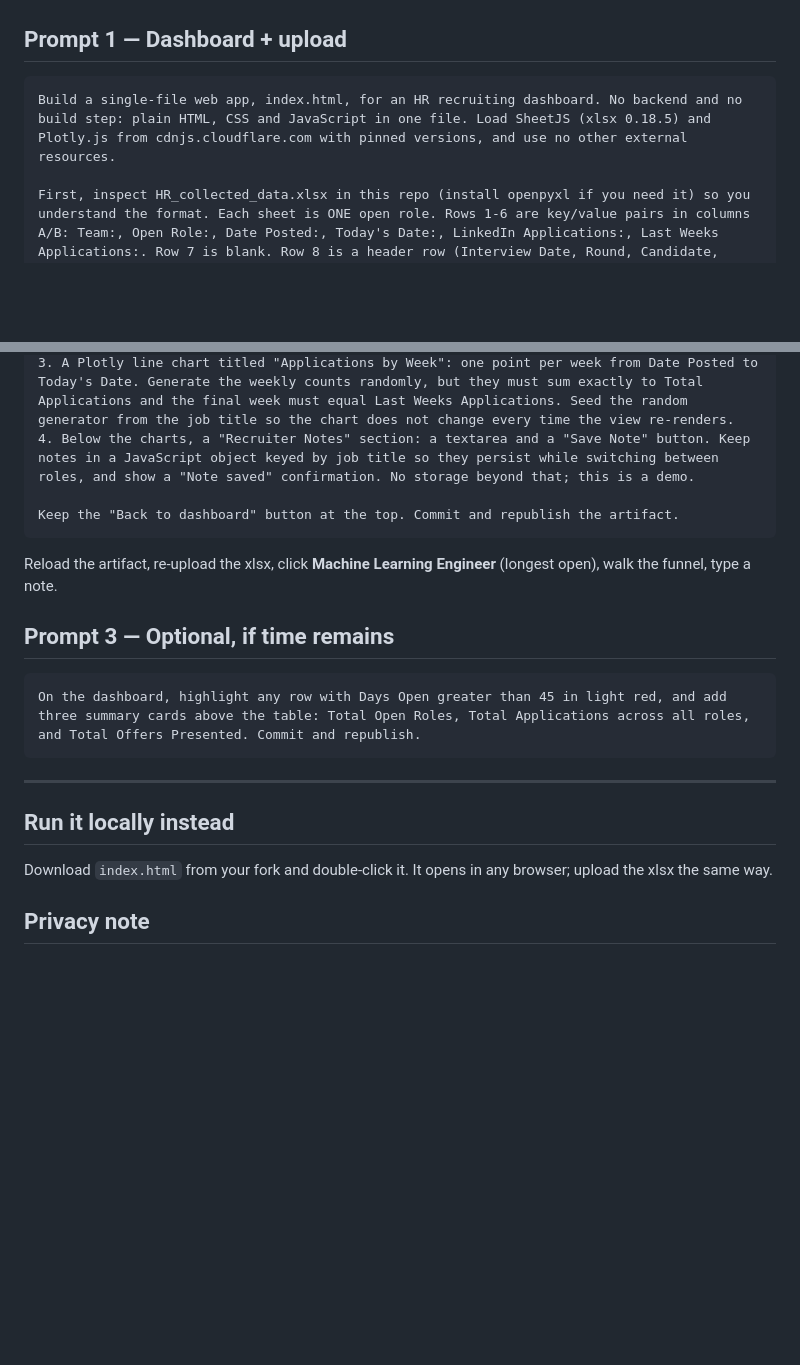
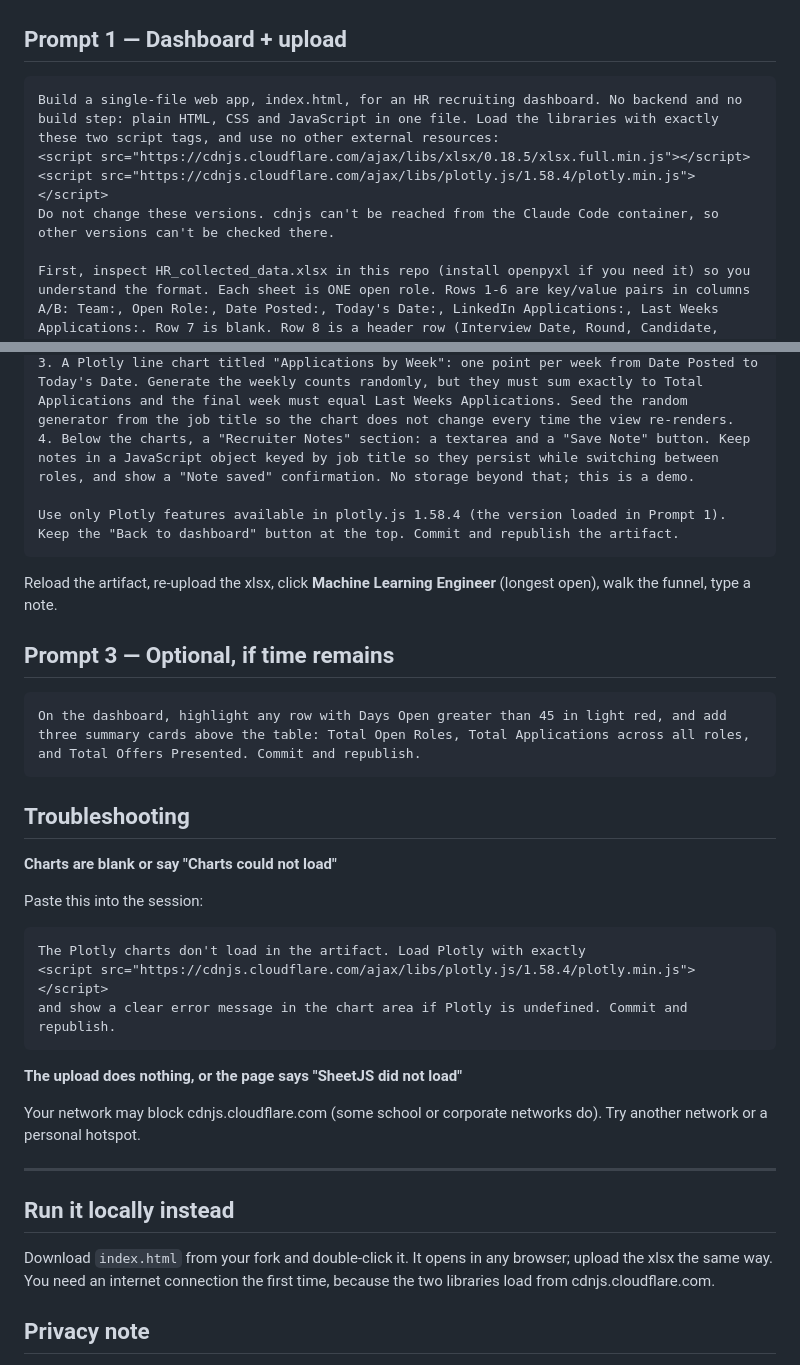
Before and after one commit to odonnell31/hr-dashboard-demo, a Markdown page: README.md, 2 parts joined by grey strips. Rendered like a GitHub page; blank space fills up the shorter version.

Commit message:
Update README.md v3

````diff
--- a/README.md
+++ b/README.md
@@ -20,7 +20,10 @@ Build a recruiting dashboard from `HR_collected_data.xlsx` using Claude Code in
 ## Prompt 1 — Dashboard + upload
 
 ```
-Build a single-file web app, index.html, for an HR recruiting dashboard. No backend and no build step: plain HTML, CSS and JavaScript in one file. Load SheetJS (xlsx 0.18.5) and Plotly.js from cdnjs.cloudflare.com with pinned versions, and use no other external resources.
+Build a single-file web app, index.html, for an HR recruiting dashboard. No backend and no build step: plain HTML, CSS and JavaScript in one file. Load the libraries with exactly these two script tags, and use no other external resources:
+<script src="https://cdnjs.cloudflare.com/ajax/libs/xlsx/0.18.5/xlsx.full.min.js"></script>
+<script src="https://cdnjs.cloudflare.com/ajax/libs/plotly.js/1.58.4/plotly.min.js"></script>
+Do not change these versions. cdnjs can't be reached from the Claude Code container, so other versions can't be checked there.
 
 First, inspect HR_collected_data.xlsx in this repo (install openpyxl if you need it) so you understand the format. Each sheet is ONE open role. Rows 1-6 are key/value pairs in columns A/B: Team:, Open Role:, Date Posted:, Today's Date:, LinkedIn Applications:, Last Weeks Applications:. Row 7 is blank. Row 8 is a header row (Interview Date, Round, Candidate, Offer Presented, Offer Accepted) and the rows below it are the interview log. Round values are: phone screening, first round, second round, final round. Offer Presented is Yes, No, or blank.
 
@@ -47,7 +50,7 @@ Now build out the detail view in index.html for the selected role:
 3. A Plotly line chart titled "Applications by Week": one point per week from Date Posted to Today's Date. Generate the weekly counts randomly, but they must sum exactly to Total Applications and the final week must equal Last Weeks Applications. Seed the random generator from the job title so the chart does not change every time the view re-renders.
 4. Below the charts, a "Recruiter Notes" section: a textarea and a "Save Note" button. Keep notes in a JavaScript object keyed by job title so they persist while switching between roles, and show a "Note saved" confirmation. No storage beyond that; this is a demo.
 
-Keep the "Back to dashboard" button at the top. Commit and republish the artifact.
+Use only Plotly features available in plotly.js 1.58.4 (the version loaded in Prompt 1). Keep the "Back to dashboard" button at the top. Commit and republish the artifact.
 ```
 
 Reload the artifact, re-upload the xlsx, click **Machine Learning Engineer** (longest open), walk the funnel, type a note.
@@ -58,11 +61,27 @@ Reload the artifact, re-upload the xlsx, click **Machine Learning Engineer** (lo
 On the dashboard, highlight any row with Days Open greater than 45 in light red, and add three summary cards above the table: Total Open Roles, Total Applications across all roles, and Total Offers Presented. Commit and republish.
 ```
 
+## Troubleshooting
+
+**Charts are blank or say "Charts could not load"**
+
+Paste this into the session:
+
+```
+The Plotly charts don't load in the artifact. Load Plotly with exactly
+<script src="https://cdnjs.cloudflare.com/ajax/libs/plotly.js/1.58.4/plotly.min.js"></script>
+and show a clear error message in the chart area if Plotly is undefined. Commit and republish.
+```
+
+**The upload does nothing, or the page says "SheetJS did not load"**
+
+Your network may block cdnjs.cloudflare.com (some school or corporate networks do). Try another network or a personal hotspot.
+
 ---
 
 ## Run it locally instead
 
-Download `index.html` from your fork and double-click it. It opens in any browser; upload the xlsx the same way.
+Download `index.html` from your fork and double-click it. It opens in any browser; upload the xlsx the same way. You need an internet connection the first time, because the two libraries load from cdnjs.cloudflare.com.
 
 ## Privacy note
 
````
